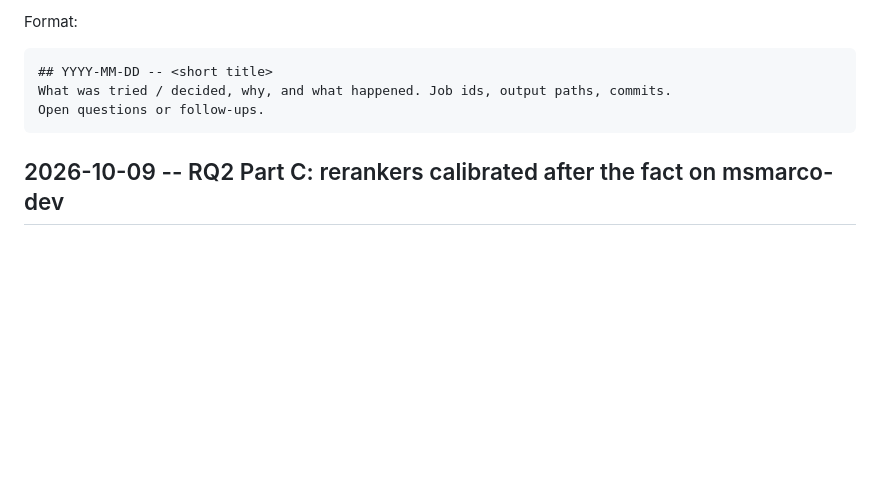
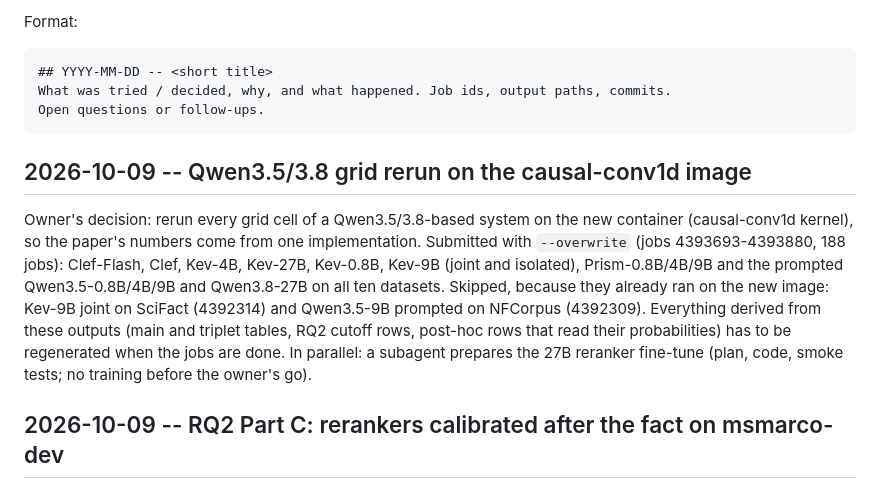
Before and after one commit to KanishkaGD/decision-rerank, a Markdown page: docs/experiment-log.md, the part around the change. GitHub-like rendering; blank space fills up the shorter version.

Commit message:
Log: Qwen3.5/3.8 grid rerun on the causal-conv1d image
Co-Authored-By: Claude Opus 5.5 <noreply@anthropic.com>
Claude-Session: https://claude.ai/code/session_01XC2x3pXxu2diKZeWFtfwgH

````diff
--- a/docs/experiment-log.md
+++ b/docs/experiment-log.md
@@ -11,6 +11,17 @@ Format:
 What was tried / decided, why, and what happened. Job ids, output paths, commits.
 Open questions or follow-ups.
 ```
+
+## 2026-10-09 -- Qwen3.5/3.8 grid rerun on the causal-conv1d image
+
+Owner's decision: rerun every grid cell of a Qwen3.5/3.8-based system on the new container (causal-conv1d kernel),
+so the paper's numbers come from one implementation. Submitted with `--overwrite` (jobs 4393693-4393880, 188 jobs):
+Clef-Flash, Clef, Kev-4B, Kev-27B, Kev-0.8B, Kev-9B (joint and isolated), Prism-0.8B/4B/9B and the prompted
+Qwen3.5-0.8B/4B/9B and Qwen3.8-27B on all ten datasets. Skipped, because they already ran on the new image: Kev-9B
+joint on SciFact (4392314) and Qwen3.5-9B prompted on NFCorpus (4392309). Everything derived from these outputs
+(main and triplet tables, RQ2 cutoff rows, post-hoc rows that read their probabilities) has to be regenerated when
+the jobs are done. In parallel: a subagent prepares the 27B reranker fine-tune (plan, code, smoke tests; no
+training before the owner's go).
 
 ## 2026-10-09 -- RQ2 Part C: rerankers calibrated after the fact on msmarco-dev
 
````
